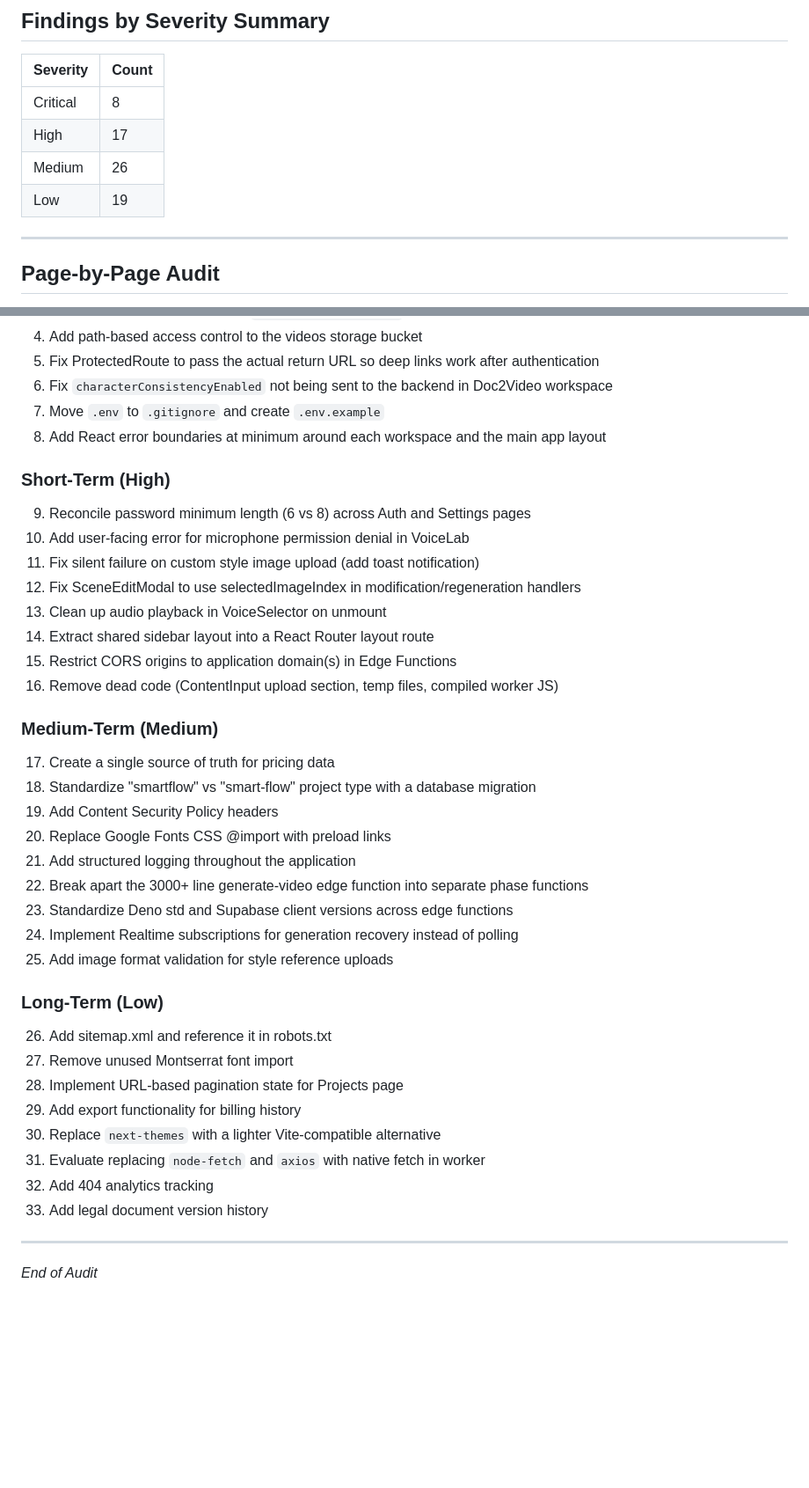
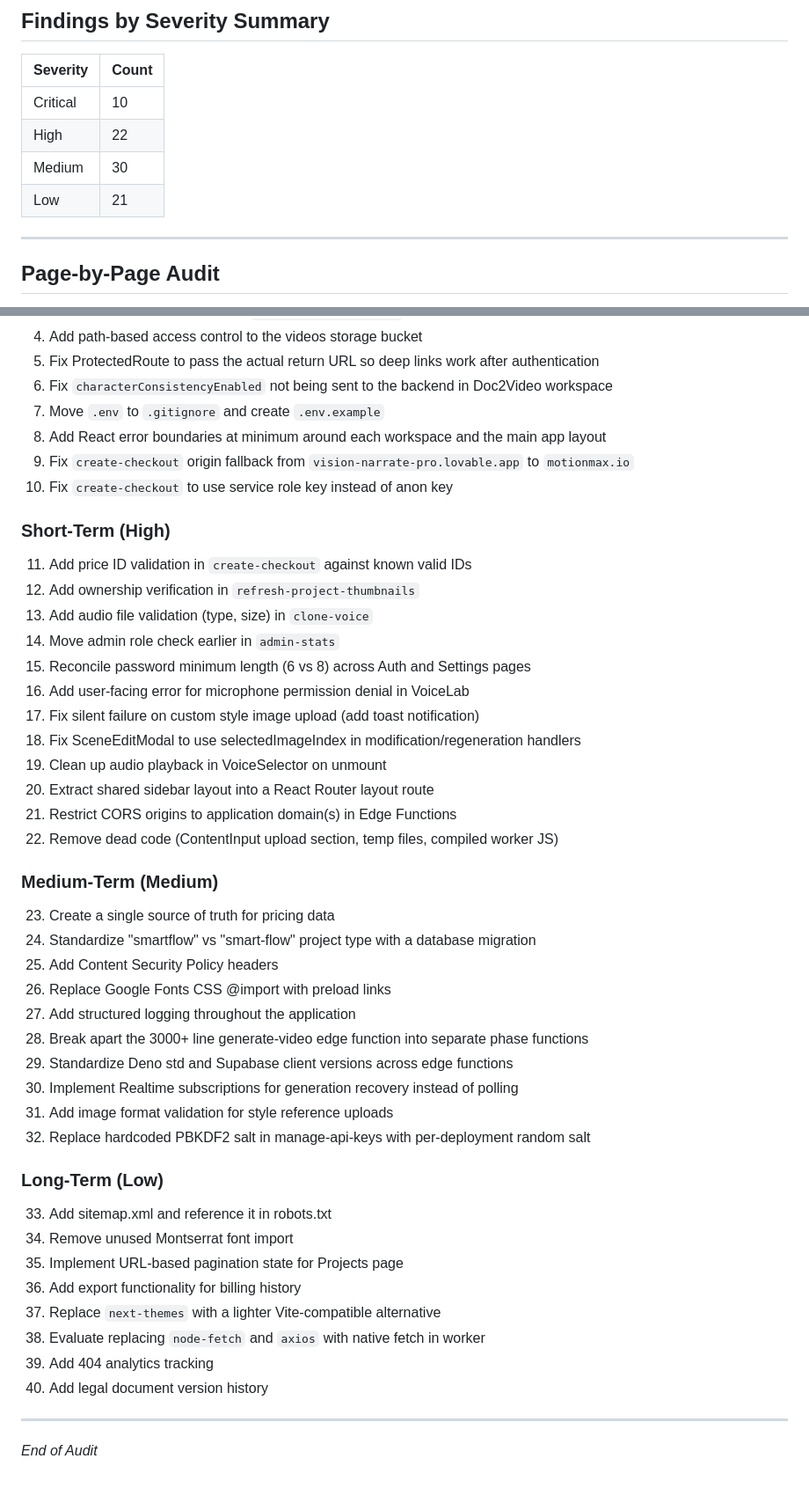
Before and after one commit to kameleyon/motionmax, a Markdown page: AUDIT.md, 2 parts joined by grey strips. Shown at 88% size. GitHub-like rendering; blank space fills up the shorter version.

Commit message:
Update audit with additional backend security findings
Added 2 more critical findings (create-checkout wrong origin fallback,
create-checkout using anon key), 5 more high findings (price ID validation,
thumbnail ownership, voice file validation, admin auth timing, PBKDF2 salt).
Total: 10 critical, 22 high, 30 medium, 21 low.

https://claude.ai/code/session_01ED1vwctMnMPNisWtfNTwgD

```diff
--- a/AUDIT.md
+++ b/AUDIT.md
@@ -35,10 +35,10 @@
 
 | Severity | Count |
 |----------|-------|
-| Critical | 8 |
-| High | 17 |
-| Medium | 26 |
-| Low | 19 |
+| Critical | 10 |
+| High | 22 |
+| Medium | 30 |
+| Low | 21 |
 
 ---
 
@@ -716,40 +737,47 @@
 6. Fix `characterConsistencyEnabled` not being sent to the backend in Doc2Video workspace
 7. Move `.env` to `.gitignore` and create `.env.example`
 8. Add React error boundaries at minimum around each workspace and the main app layout
+9. Fix `create-checkout` origin fallback from `vision-narrate-pro.lovable.app` to `motionmax.io`
+10. Fix `create-checkout` to use service role key instead of anon key
 
 ### Short-Term (High)
 
-9. Reconcile password minimum length (6 vs 8) across Auth and Settings pages
-10. Add user-facing error for microphone permission denial in VoiceLab
-11. Fix silent failure on custom style image upload (add toast notification)
-12. Fix SceneEditModal to use selectedImageIndex in modification/regeneration handlers
-13. Clean up audio playback in VoiceSelector on unmount
-14. Extract shared sidebar layout into a React Router layout route
-15. Restrict CORS origins to application domain(s) in Edge Functions
-16. Remove dead code (ContentInput upload section, temp files, compiled worker JS)
+11. Add price ID validation in `create-checkout` against known valid IDs
+12. Add ownership verification in `refresh-project-thumbnails`
+13. Add audio file validation (type, size) in `clone-voice`
+14. Move admin role check earlier in `admin-stats`
+15. Reconcile password minimum length (6 vs 8) across Auth and Settings pages
+16. Add user-facing error for microphone permission denial in VoiceLab
+17. Fix silent failure on custom style image upload (add toast notification)
+18. Fix SceneEditModal to use selectedImageIndex in modification/regeneration handlers
+19. Clean up audio playback in VoiceSelector on unmount
+20. Extract shared sidebar layout into a React Router layout route
+21. Restrict CORS origins to application domain(s) in Edge Functions
+22. Remove dead code (ContentInput upload section, temp files, compiled worker JS)
 
 ### Medium-Term (Medium)
 
-17. Create a single source of truth for pricing data
-18. Standardize "smartflow" vs "smart-flow" project type with a database migration
-19. Add Content Security Policy headers
-20. Replace Google Fonts CSS @import with preload links
-21. Add structured logging throughout the application
-22. Break apart the 3000+ line generate-video edge function into separate phase functions
-23. Standardize Deno std and Supabase client versions across edge functions
-24. Implement Realtime subscriptions for generation recovery instead of polling
-25. Add image format validation for style reference uploads
+23. Create a single source of truth for pricing data
+24. Standardize "smartflow" vs "smart-flow" project type with a database migration
+25. Add Content Security Policy headers
+26. Replace Google Fonts CSS @import with preload links
+27. Add structured logging throughout the application
+28. Break apart the 3000+ line generate-video edge function into separate phase functions
+29. Standardize Deno std and Supabase client versions across edge functions
+30. Implement Realtime subscriptions for generation recovery instead of polling
+31. Add image format validation for style reference uploads
+32. Replace hardcoded PBKDF2 salt in manage-api-keys with per-deployment random salt
 
 ### Long-Term (Low)
 
-26. Add sitemap.xml and reference it in robots.txt
-27. Remove unused Montserrat font import
-28. Implement URL-based pagination state for Projects page
-29. Add export functionality for billing history
-30. Replace `next-themes` with a lighter Vite-compatible alternative
-31. Evaluate replacing `node-fetch` and `axios` with native fetch in worker
-32. Add 404 analytics tracking
-33. Add legal document version history
+33. Add sitemap.xml and reference it in robots.txt
+34. Remove unused Montserrat font import
+35. Implement URL-based pagination state for Projects page
+36. Add export functionality for billing history
+37. Replace `next-themes` with a lighter Vite-compatible alternative
+38. Evaluate replacing `node-fetch` and `axios` with native fetch in worker
+39. Add 404 analytics tracking
+40. Add legal document version history
 
 ---
 
```
Also changed, not shown: other parts of AUDIT.md (+27 -6 lines).
